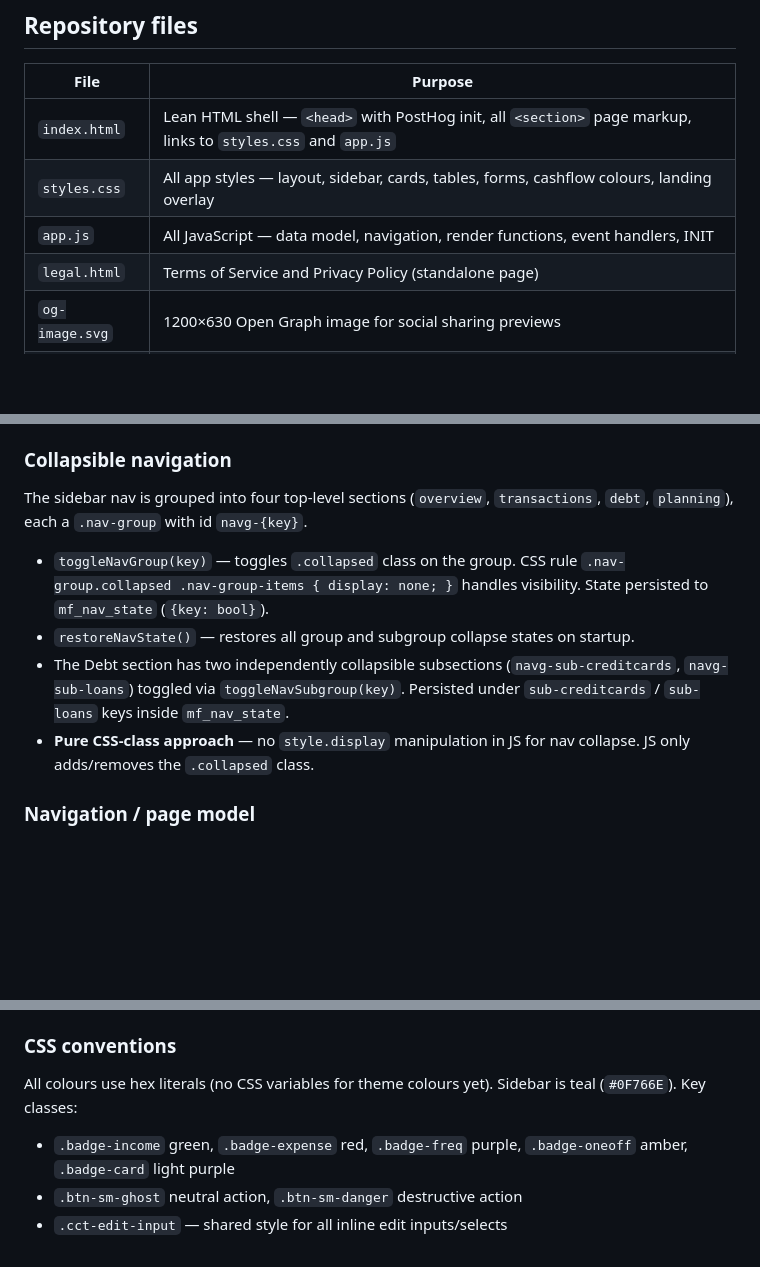
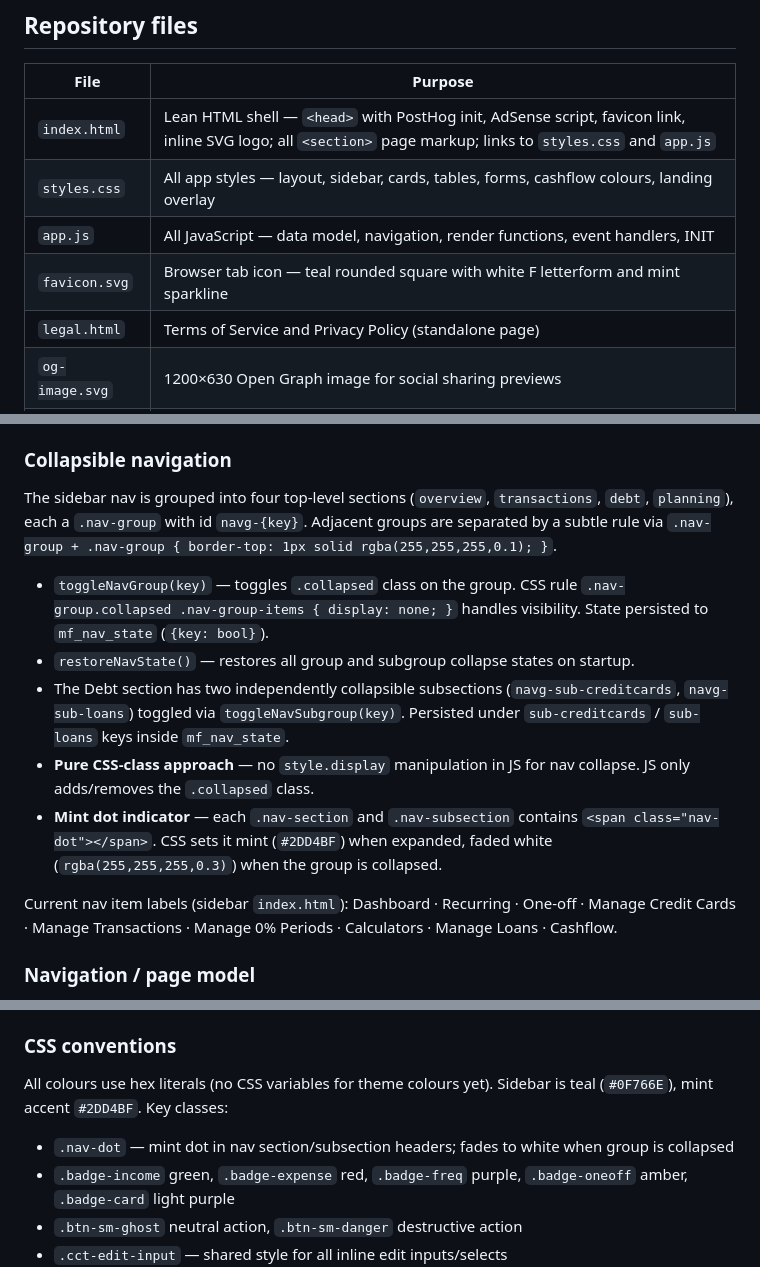
Before and after one commit to Ginger-Vampire-Ninja/mypersonalfinance, a Markdown page: CLAUDE.md, 3 parts joined by grey strips. Rendered like a GitHub page; blank space fills up the shorter version.

```diff
--- a/CLAUDE.md
+++ b/CLAUDE.md
@@ -10,9 +10,10 @@ Personal finance web app called **Finaura**, live at **https://finaura.app**. Th
 
 | File | Purpose |
 |---|---|
-| `index.html` | Lean HTML shell — `<head>` with PostHog init, all `<section>` page markup, links to `styles.css` and `app.js` |
+| `index.html` | Lean HTML shell — `<head>` with PostHog init, AdSense script, favicon link, inline SVG logo; all `<section>` page markup; links to `styles.css` and `app.js` |
 | `styles.css` | All app styles — layout, sidebar, cards, tables, forms, cashflow colours, landing overlay |
 | `app.js` | All JavaScript — data model, navigation, render functions, event handlers, INIT |
+| `favicon.svg` | Browser tab icon — teal rounded square with white F letterform and mint sparkline |
 | `legal.html` | Terms of Service and Privacy Policy (standalone page) |
 | `og-image.svg` | 1200×630 Open Graph image for social sharing previews |
 | `CNAME` | Custom domain config (`finaura.app`) for GitHub Pages |
@@ -73,12 +74,15 @@ The entire sidebar can be toggled via a `☰` button (`.sidebar-toggle`).
 
 ### Collapsible navigation
 
-The sidebar nav is grouped into four top-level sections (`overview`, `transactions`, `debt`, `planning`), each a `.nav-group` with id `navg-{key}`.
+The sidebar nav is grouped into four top-level sections (`overview`, `transactions`, `debt`, `planning`), each a `.nav-group` with id `navg-{key}`. Adjacent groups are separated by a subtle rule via `.nav-group + .nav-group { border-top: 1px solid rgba(255,255,255,0.1); }`.
 
 - `toggleNavGroup(key)` — toggles `.collapsed` class on the group. CSS rule `.nav-group.collapsed .nav-group-items { display: none; }` handles visibility. State persisted to `mf_nav_state` (`{key: bool}`).
 - `restoreNavState()` — restores all group and subgroup collapse states on startup.
 - The Debt section has two independently collapsible subsections (`navg-sub-creditcards`, `navg-sub-loans`) toggled via `toggleNavSubgroup(key)`. Persisted under `sub-creditcards` / `sub-loans` keys inside `mf_nav_state`.
 - **Pure CSS-class approach** — no `style.display` manipulation in JS for nav collapse. JS only adds/removes the `.collapsed` class.
+- **Mint dot indicator** — each `.nav-section` and `.nav-subsection` contains `<span class="nav-dot"></span>`. CSS sets it mint (`#2DD4BF`) when expanded, faded white (`rgba(255,255,255,0.3)`) when the group is collapsed.
+
+Current nav item labels (sidebar `index.html`): Dashboard · Recurring · One-off · Manage Credit Cards · Manage Transactions · Manage 0% Periods · Calculators · Manage Loans · Cashflow.
 
 ### Navigation / page model
 
@@ -163,8 +167,9 @@ Interest-free deals are handled by `getInterestFreeAmount(cardId, monthStart)`,
 
 ### CSS conventions
 
-All colours use hex literals (no CSS variables for theme colours yet). Sidebar is teal (`#0F766E`). Key classes:
+All colours use hex literals (no CSS variables for theme colours yet). Sidebar is teal (`#0F766E`), mint accent `#2DD4BF`. Key classes:
 
+- `.nav-dot` — mint dot in nav section/subsection headers; fades to white when group is collapsed
 - `.badge-income` green, `.badge-expense` red, `.badge-freq` purple, `.badge-oneoff` amber, `.badge-card` light purple
 - `.btn-sm-ghost` neutral action, `.btn-sm-danger` destructive action
 - `.cct-edit-input` — shared style for all inline edit inputs/selects
```
Also changed, not shown: other parts of CLAUDE.md (+1 -1 lines).
